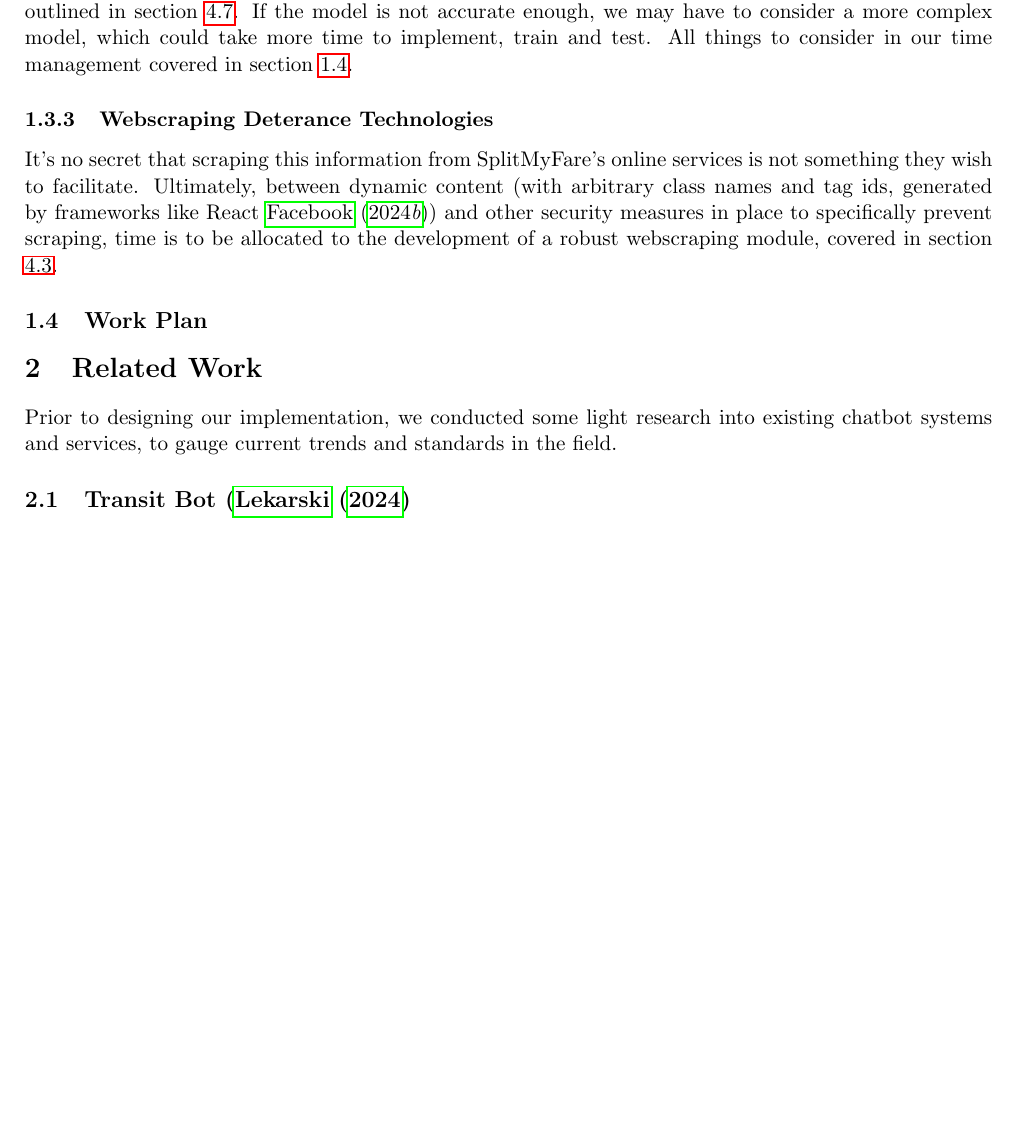
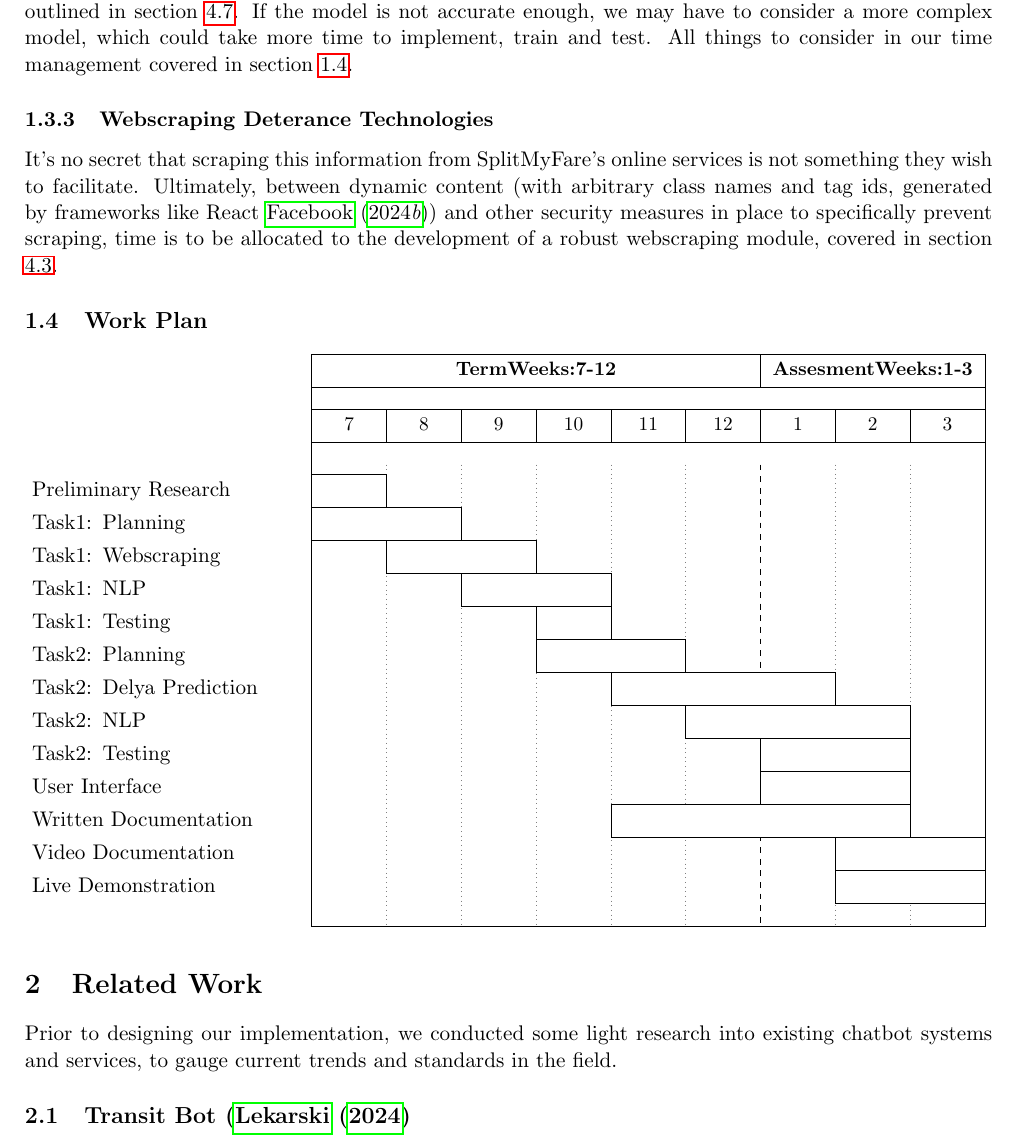
Before and after one commit to j-laze/Train-Ticket-AI-chatbot, a LaTeX paper (_LaTeX_/AI_CW2_Report_Group_18.tex): part of page 4 of 7 before the commit and part of page 4 of 8 after it, cut so that both start at the same text, the shorter picture padded with empty space. Compiled offline with pdfLaTeX.

Commit message:
gannt chart added

```diff
--- a/_LaTeX_/AI_CW2_Report_Group_18.tex
+++ b/_LaTeX_/AI_CW2_Report_Group_18.tex
@@ -3,11 +3,15 @@
 \usepackage[]{graphics}
 \usepackage{natbib}
 \usepackage[margin=2cm]{geometry}
-
 \usepackage{hyperref}
 \usepackage{url}
+\usepackage{enumitem}
+\usepackage{titlesec}
+\usepackage{pgfgantt}
 
-\usepackage{titlesec}
+
+\setlist[enumerate]{itemsep=0mm, parsep=0mm}
+\setlist[itemize]{itemsep=0mm, parsep=0mm}
 
 \titleclass{\subsubsubsection}{straight}[\subsection]
 
@@ -25,10 +29,6 @@
 
 \setcounter{secnumdepth}{4}
 \setcounter{tocdepth}{4}
-
-\usepackage{enumitem}
-\setlist[enumerate]{itemsep=0mm, parsep=0mm}
-\setlist[itemize]{itemsep=0mm, parsep=0mm}
 
 
 
@@ -150,8 +150,29 @@ It's no secret that scraping this information from SplitMyFare's online services
 
 \subsection{Work Plan} \label{work-plan}
 
-% Draw a Gantt Chart and put it here.
-
+\begin{ganttchart}[
+        vgrid={*{5}{gray, dotted}, *1{black, dashed}},
+        bar label node/.append style={align=left, text width=width("Aim 2. Software verificationx")},
+        x unit=1.36cm,
+        y unit chart=0.6cm,
+        bar height = 1,
+    ]{1}{9}
+    \gantttitle{\textbf{TermWeeks:7-12}}{6} \gantttitle{\textbf{AssesmentWeeks:1-3}}{3} \\
+    \gantttitlelist{7,...,12,1,2,3} {1} \\
+    \ganttbar{Preliminary Research}     {1}{1} \\
+    \ganttbar{Task1: Planning}          {1}{2} \\
+    \ganttbar{Task1: Webscraping}       {2}{3} \\
+    \ganttbar{Task1: NLP}               {3}{4} \\
+    \ganttbar{Task1: Testing}           {4}{4} \\
+    \ganttbar{Task2: Planning}          {4}{5} \\
+    \ganttbar{Task2: Delya Prediction}  {5}{7} \\
+    \ganttbar{Task2: NLP}               {6}{8} \\
+    \ganttbar{Task2: Testing}           {7}{8} \\
+    \ganttbar{User Interface}           {7}{8} \\
+    \ganttbar{Written Documentation}    {5}{8} \\
+    \ganttbar{Video Documentation}      {8}{9} \\
+    \ganttbar{Live Demonstration}       {8}{9} \\
+\end{ganttchart}
 
 
 \section{Related Work} \label{related-work}
```
Also changed, not shown: _LaTeX_/AI_CW2_Report_Group_18.pdf, 5 other files.
